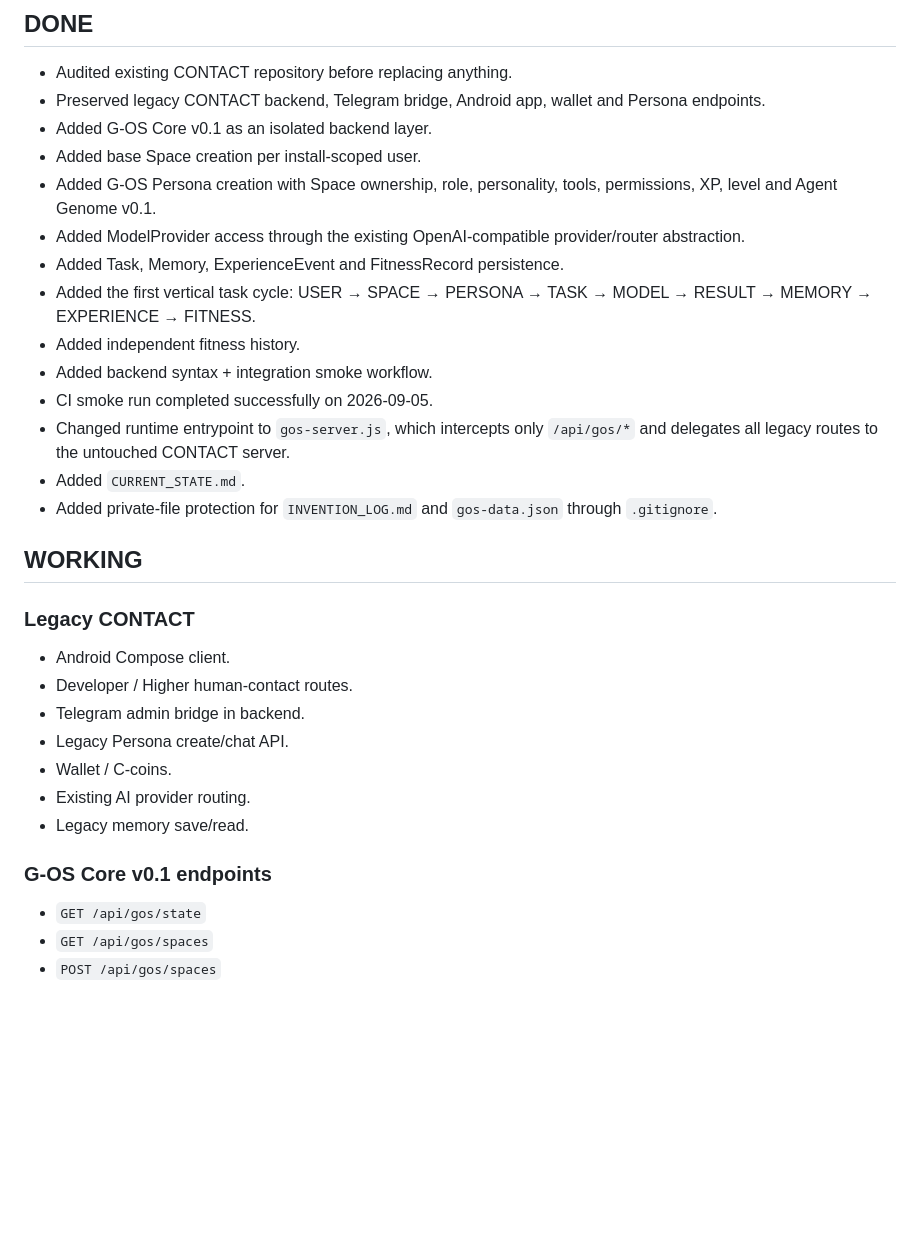
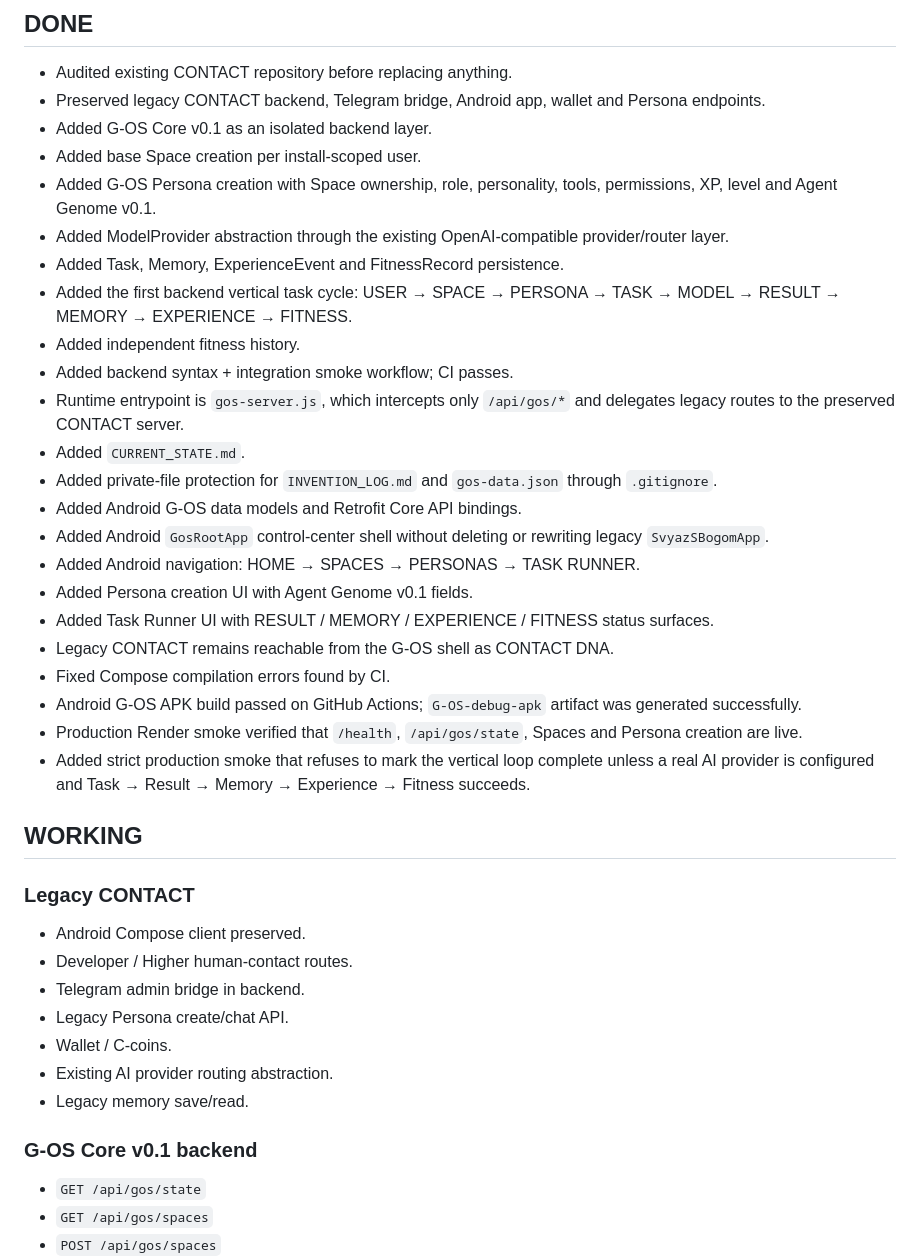
Before and after one commit to JxckRxve/Contact-backend, a Markdown page: PROJECT_STATE.md, the part around one of its changes. Rendered like a GitHub page; blank space fills up the shorter version.

```diff
--- a/PROJECT_STATE.md
+++ b/PROJECT_STATE.md
@@ -9,29 +9,39 @@ Updated: 2026-09-05
 - Added G-OS Core v0.1 as an isolated backend layer.
 - Added base Space creation per install-scoped user.
 - Added G-OS Persona creation with Space ownership, role, personality, tools, permissions, XP, level and Agent Genome v0.1.
-- Added ModelProvider access through the existing OpenAI-compatible provider/router abstraction.
+- Added ModelProvider abstraction through the existing OpenAI-compatible provider/router layer.
 - Added Task, Memory, ExperienceEvent and FitnessRecord persistence.
-- Added the first vertical task cycle:
+- Added the first backend vertical task cycle:
   USER → SPACE → PERSONA → TASK → MODEL → RESULT → MEMORY → EXPERIENCE → FITNESS.
 - Added independent fitness history.
-- Added backend syntax + integration smoke workflow.
-- CI smoke run completed successfully on 2026-09-05.
-- Changed runtime entrypoint to `gos-server.js`, which intercepts only `/api/gos/*` and delegates all legacy routes to the untouched CONTACT server.
+- Added backend syntax + integration smoke workflow; CI passes.
+- Runtime entrypoint is `gos-server.js`, which intercepts only `/api/gos/*` and delegates legacy routes to the preserved CONTACT server.
 - Added `CURRENT_STATE.md`.
 - Added private-file protection for `INVENTION_LOG.md` and `gos-data.json` through `.gitignore`.
+- Added Android G-OS data models and Retrofit Core API bindings.
+- Added Android `GosRootApp` control-center shell without deleting or rewriting legacy `SvyazSBogomApp`.
+- Added Android navigation:
+  HOME → SPACES → PERSONAS → TASK RUNNER.
+- Added Persona creation UI with Agent Genome v0.1 fields.
+- Added Task Runner UI with RESULT / MEMORY / EXPERIENCE / FITNESS status surfaces.
+- Legacy CONTACT remains reachable from the G-OS shell as CONTACT DNA.
+- Fixed Compose compilation errors found by CI.
+- Android G-OS APK build passed on GitHub Actions; `G-OS-debug-apk` artifact was generated successfully.
+- Production Render smoke verified that `/health`, `/api/gos/state`, Spaces and Persona creation are live.
+- Added strict production smoke that refuses to mark the vertical loop complete unless a real AI provider is configured and Task → Result → Memory → Experience → Fitness succeeds.
 
 ## WORKING
 
 ### Legacy CONTACT
-- Android Compose client.
+- Android Compose client preserved.
 - Developer / Higher human-contact routes.
 - Telegram admin bridge in backend.
 - Legacy Persona create/chat API.
 - Wallet / C-coins.
-- Existing AI provider routing.
+- Existing AI provider routing abstraction.
 - Legacy memory save/read.
 
-### G-OS Core v0.1 endpoints
+### G-OS Core v0.1 backend
 - `GET /api/gos/state`
 - `GET /api/gos/spaces`
 - `POST /api/gos/spaces`
```
Also changed, not shown: other parts of PROJECT_STATE.md (+42 -14 lines).
